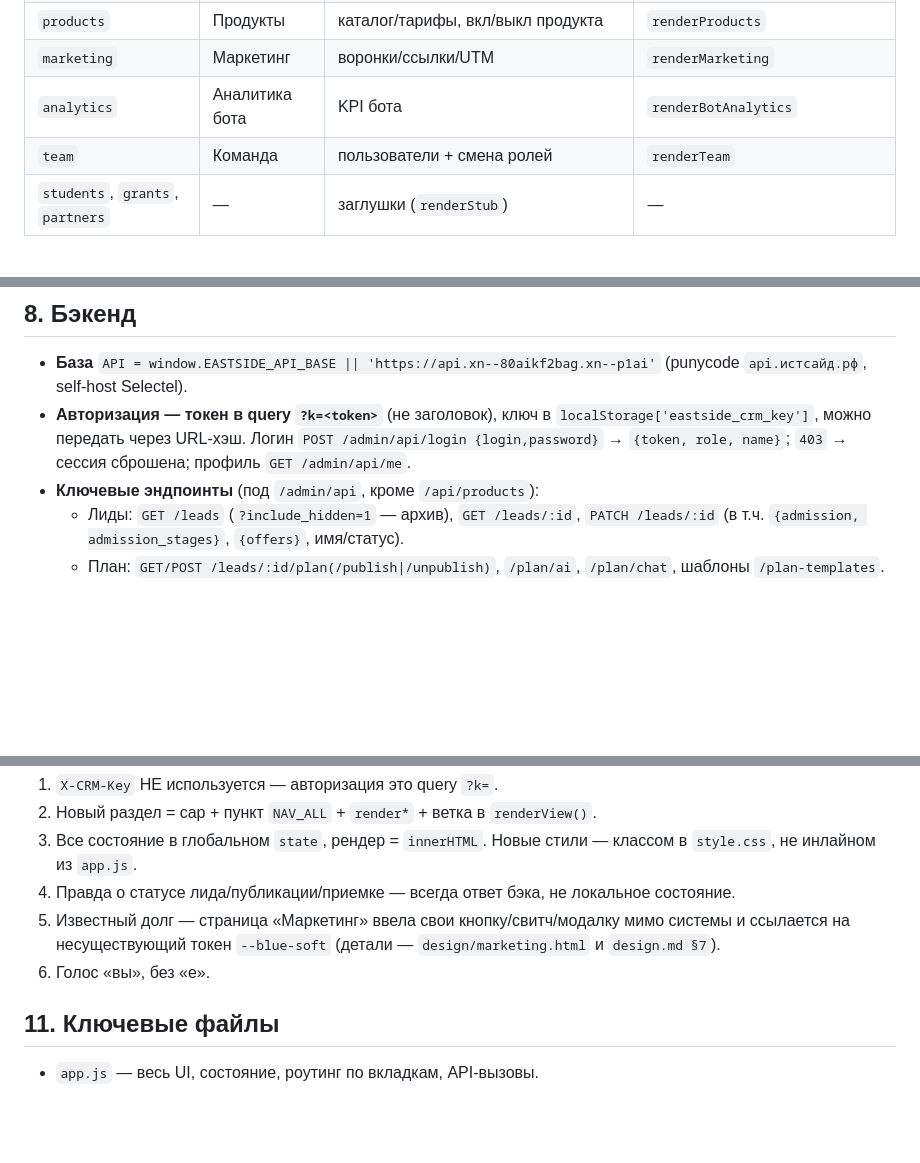
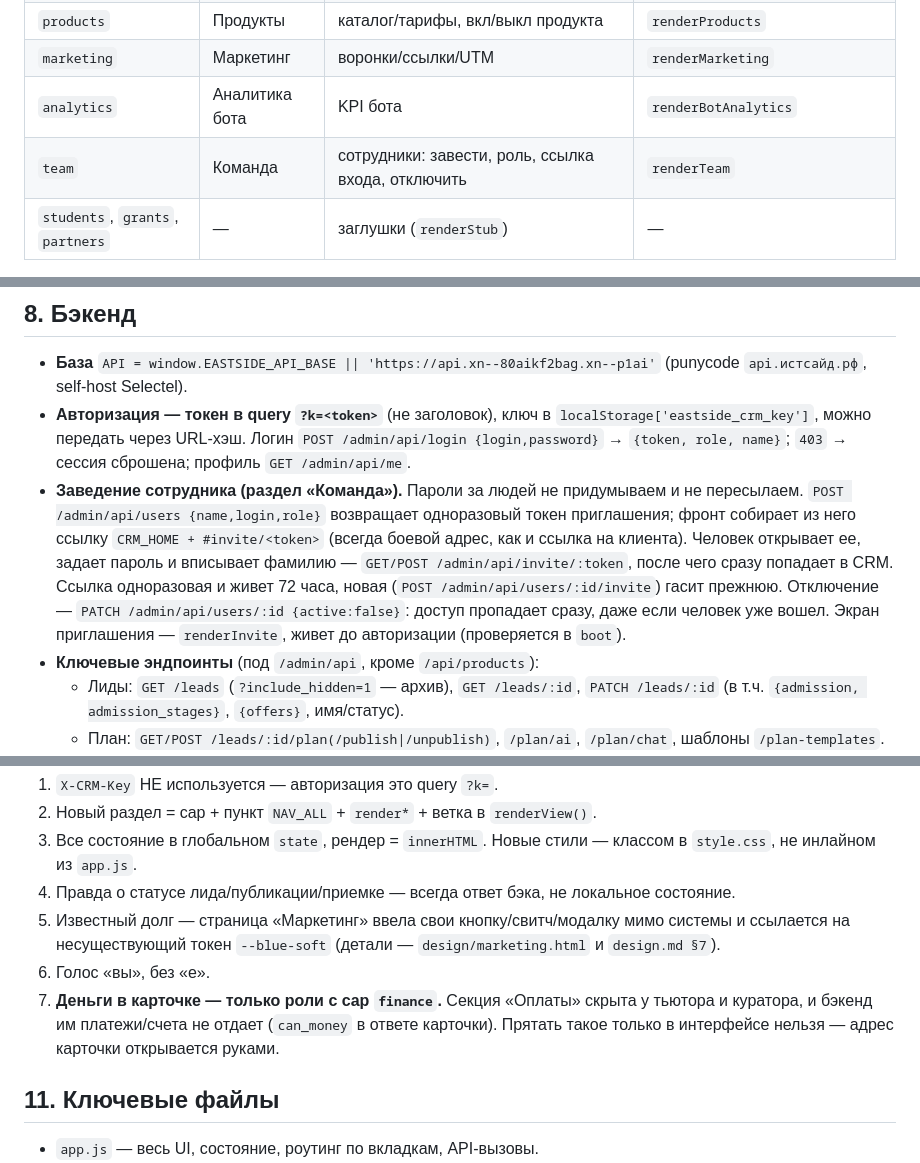
Before and after one commit to EastSideAi/crm_frontend, a Markdown page: CLAUDE.md, 3 parts joined by grey strips. Rendered like a GitHub page; blank space fills up the shorter version.

Commit message:
docs(crm): карта репозитория про заведение сотрудников и денежный гейт
Refs: задача владельца в Телеграме 2026-08-05
Operator: владелец
Assisted-by: Claude Code (claude-opus-5)
Claude-Session: https://claude.ai/code/session_01PTfoEJPhxqm6s58A2DTqy4

```diff
--- a/CLAUDE.md
+++ b/CLAUDE.md
@@ -57,7 +57,7 @@ EastSide ведет школьника из СНГ к поступлению в
 | `products` | Продукты | каталог/тарифы, вкл/выкл продукта | `renderProducts` |
 | `marketing` | Маркетинг | воронки/ссылки/UTM | `renderMarketing` |
 | `analytics` | Аналитика бота | KPI бота | `renderBotAnalytics` |
-| `team` | Команда | пользователи + смена ролей | `renderTeam` |
+| `team` | Команда | сотрудники: завести, роль, ссылка входа, отключить | `renderTeam` |
 | `students`, `grants`, `partners` | — | заглушки (`renderStub`) | — |
 
 Доступ к разделам целиком определяется `caps` роли, не отдельными флагами.
@@ -146,6 +146,14 @@ submit/exam/…) с пресетами.
   `localStorage['eastside_crm_key']`, можно передать через URL-хэш. Логин
   `POST /admin/api/login {login,password}` → `{token, role, name}`; `403` → сессия сброшена;
   профиль `GET /admin/api/me`.
+- **Заведение сотрудника (раздел «Команда»).** Пароли за людей не придумываем и не
+  пересылаем. `POST /admin/api/users {name,login,role}` возвращает одноразовый токен
+  приглашения; фронт собирает из него ссылку `CRM_HOME + #invite/<token>` (всегда боевой
+  адрес, как и ссылка на клиента). Человек открывает ее, задает пароль и вписывает фамилию —
+  `GET/POST /admin/api/invite/:token`, после чего сразу попадает в CRM. Ссылка одноразовая и
+  живет 72 часа, новая (`POST /admin/api/users/:id/invite`) гасит прежнюю. Отключение —
+  `PATCH /admin/api/users/:id {active:false}`: доступ пропадает сразу, даже если человек уже
+  вошел. Экран приглашения — `renderInvite`, живет до авторизации (проверяется в `boot`).
 - **Ключевые эндпоинты** (под `/admin/api`, кроме `/api/products`):
   - Лиды: `GET /leads` (`?include_hidden=1` — архив), `GET /leads/:id`,
     `PATCH /leads/:id` (в т.ч. `{admission, admission_stages}`, `{offers}`, имя/статус).
@@ -188,6 +196,9 @@ CRM — свой плоский язык, отдельный от платфор
    ссылается на несуществующий токен `--blue-soft` (детали — `design/marketing.html` и
    `design.md §7`).
 6. Голос «вы», без «е».
+7. **Деньги в карточке — только роли с cap `finance`.** Секция «Оплаты» скрыта у тьютора и
+   куратора, и бэкенд им платежи/счета не отдает (`can_money` в ответе карточки). Прятать
+   такое только в интерфейсе нельзя — адрес карточки открывается руками.
 
 ## 11. Ключевые файлы
 
```
